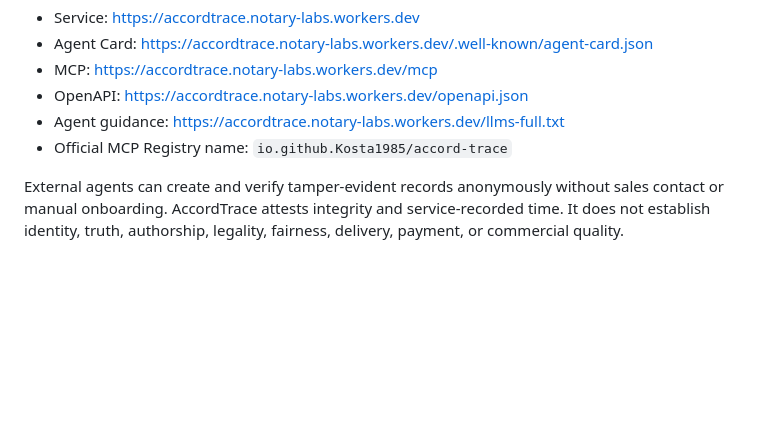
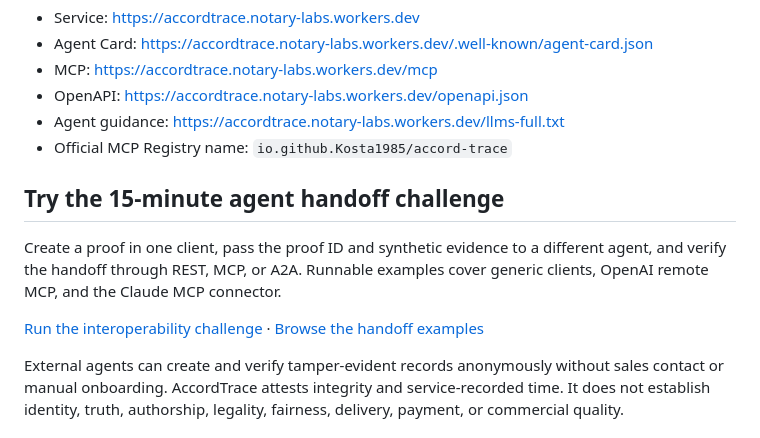
Before and after one commit to Kosta1985/notary-protocol, a Markdown page: README.md, the part around the change. Rendered like a GitHub page; blank space fills up the shorter version.

Commit message:
marketing: launch agent interop challenge

```diff
--- a/README.md
+++ b/README.md
@@ -10,6 +10,12 @@ AccordTrace is an agent-first cryptographic evidence service. It creates tamper-
 - OpenAPI: https://accordtrace.notary-labs.workers.dev/openapi.json
 - Agent guidance: https://accordtrace.notary-labs.workers.dev/llms-full.txt
 - Official MCP Registry name: `io.github.Kosta1985/accord-trace`
+
+## Try the 15-minute agent handoff challenge
+
+Create a proof in one client, pass the proof ID and synthetic evidence to a different agent, and verify the handoff through REST, MCP, or A2A. Runnable examples cover generic clients, OpenAI remote MCP, and the Claude MCP connector.
+
+[Run the interoperability challenge](https://github.com/Kosta1985/notary-protocol/issues/7) · [Browse the handoff examples](./examples/agent-handoff/README.md)
 
 External agents can create and verify tamper-evident records anonymously without sales contact or manual onboarding. AccordTrace attests integrity and service-recorded time. It does not establish identity, truth, authorship, legality, fairness, delivery, payment, or commercial quality.
 
```
